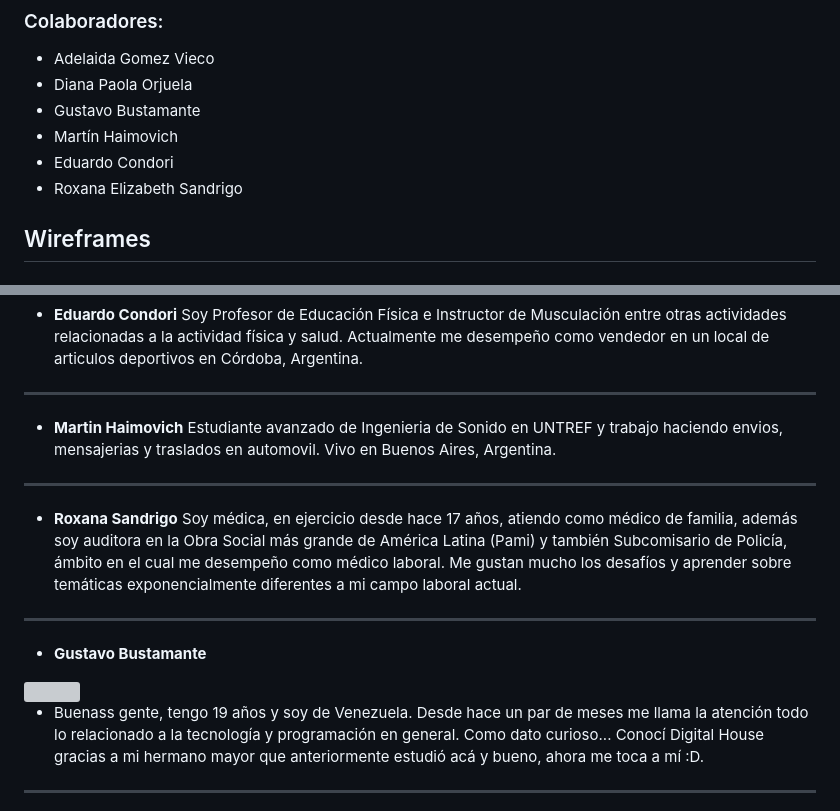
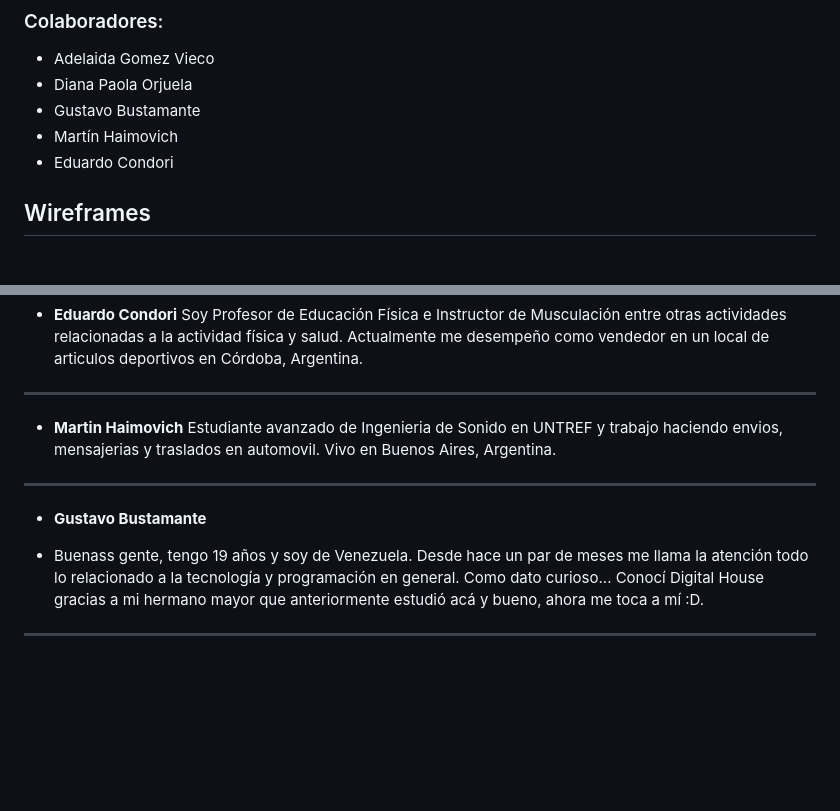
Before and after one commit to AdelaidaGomez/grupo7_-_ServiceDev, a Markdown page: ReadMe.md, 2 parts joined by grey strips. Rendered like a GitHub page; blank space fills up the shorter version; grey boxes are pictures that could not be loaded.

Commit message:
actualizacion readme.md

```diff
--- a/ReadMe.md
+++ b/ReadMe.md
@@ -10,7 +10,6 @@
 - Gustavo Bustamante
 - Martín Haimovich
 - Eduardo Condori
-- Roxana Elizabeth Sandrigo
 
 ## Wireframes
 
@@ -82,10 +81,4 @@ Estudiante avanzado de Ingenieria de Sonido en UNTREF y trabajo haciendo envios,
 
 ------------
 
-- **Roxana Sandrigo**
-Soy médica, en ejercicio desde hace 17 años, atiendo como médico de familia, además soy auditora en la Obra Social más grande de América Latina (Pami) y también Subcomisario de Policía, ámbito en el cual me desempeño como médico laboral.
-Me gustan mucho los desafíos y aprender sobre temáticas exponencialmente diferentes a mi campo laboral actual.
-
-------------
-
 - **Gustavo Bustamante**
```
Also changed, not shown: other parts of ReadMe.md (+0 -2 lines).
